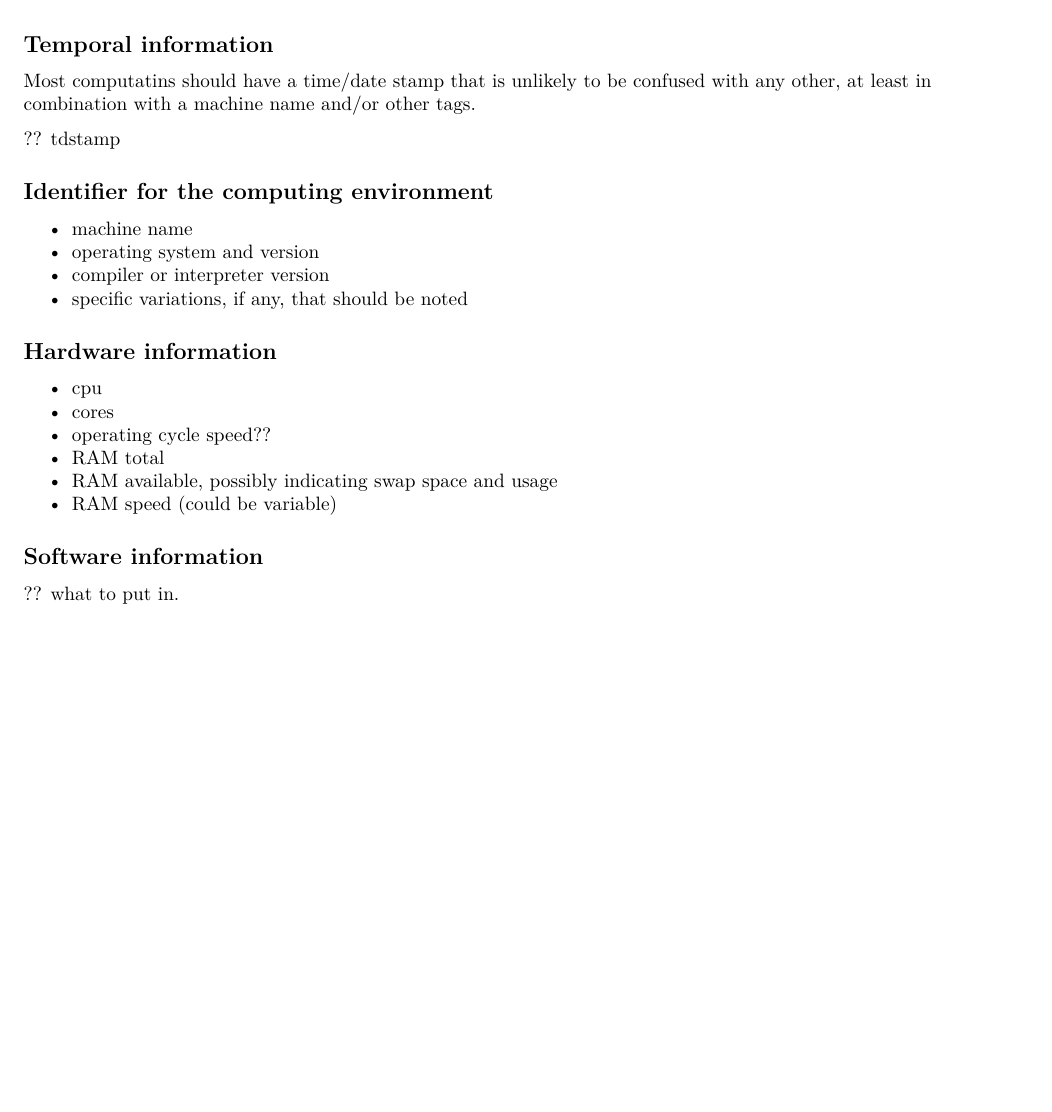
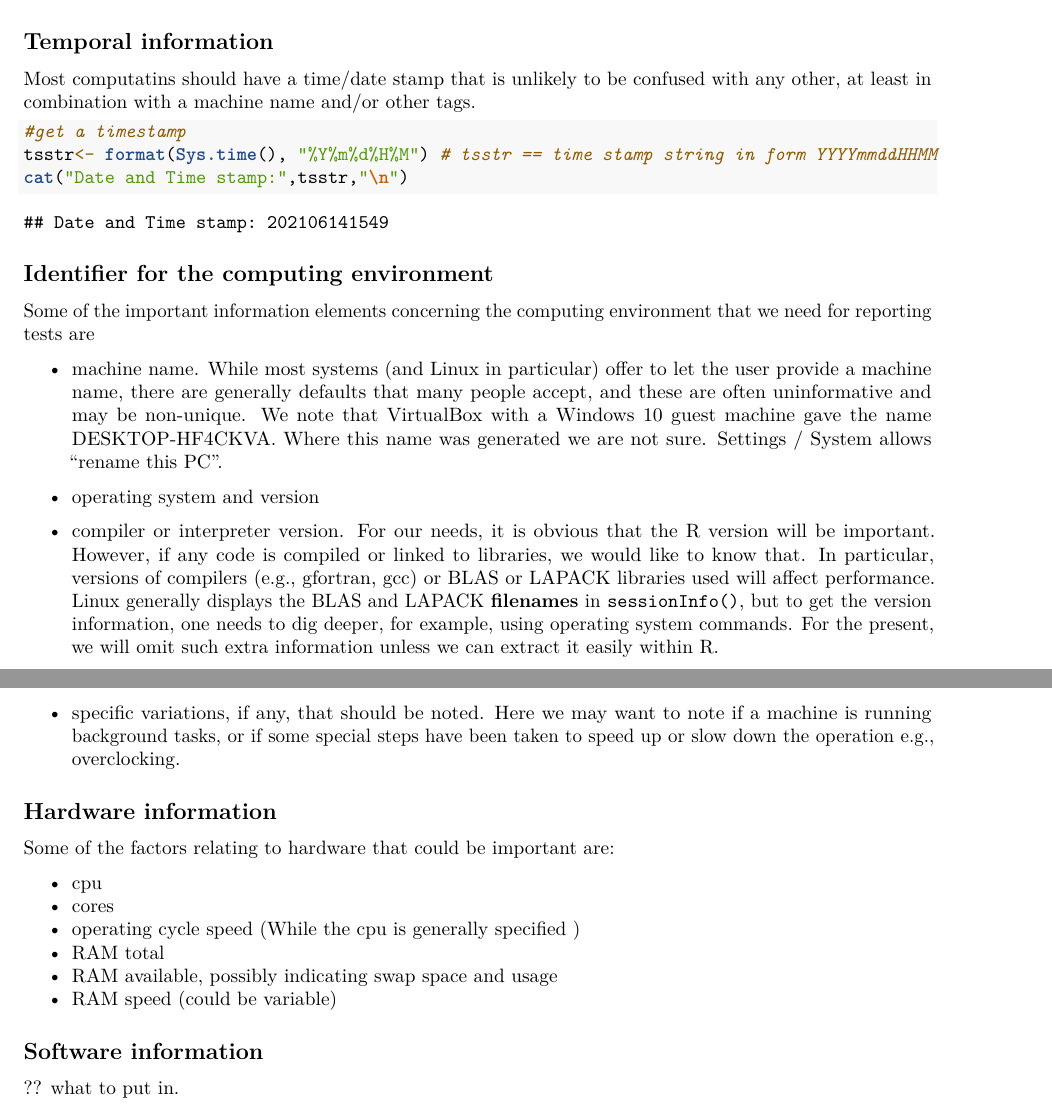
Before and after one commit to ArkaB-DS/GSOC21-improveNLS, an R Markdown document (MachineSummary.Rmd): part of page 1 of 4 before the commit and two parts of pages 1 and 2 of 4 after it, the two joined at a grey line, cut so that both start at the same text, the shorter picture padded with empty space. Rendered offline with R 4.5, knitr and Pandoc, then LaTeX, with nearby package versions; some code elsewhere in the file could not run offline.

Commit message:
suitable summary sting ??

````diff
--- a/MachineSummary.Rmd
+++ b/MachineSummary.Rmd
@@ -30,21 +30,46 @@ to develop new names for our set of information.
 Most computatins should have a time/date stamp that is unlikely to be confused with any
 other, at least in combination with a machine name and/or other tags.
 
-?? tdstamp
-
+```{r tdstamp}
+#get a timestamp
+tsstr<- format(Sys.time(), "%Y%m%d%H%M") # tsstr == time stamp string in form YYYYmmddHHMM
+cat("Date and Time stamp:",tsstr,"\n")
+```
 ## Identifier for the computing environment
 
-- machine name
+Some of the important information elements concerning the computing environment that
+we need for reporting tests are
+
+- machine name. While most systems (and Linux in particular) offer to let the user
+  provide a machine name, there are generally defaults that many people accept, and
+  these are often uninformative and may be non-unique. We note that VirtualBox with
+  a Windows 10 guest machine gave the name DESKTOP-HF4CKVA. Where this name was
+  generated we are not sure. Settings / System allows "rename this PC".
+
 - operating system and version
-- compiler or interpreter version
-- specific variations, if any, that should be noted
+
+- compiler or interpreter version. For our needs, it is obvious that the R version
+  will be important. However, if any code is compiled or linked to libraries, we
+  would like to know that. In particular, versions of compilers (e.g., gfortran,
+  gcc) or BLAS or LAPACK libraries used will affect performance. Linux generally
+  displays the BLAS and LAPACK **filenames** in `sessionInfo()`, but to get the
+  version information, one needs to dig deeper, for example, using operating
+  system commands. For the present, we will omit such extra information unless
+  we can extract it easily within R.
+
+- specific variations, if any, that should be noted. Here we may want to note if
+  a machine is running background tasks, or if some special steps have been
+  taken to speed up or slow down the operation e.g., overclocking.
+
 
 
 ## Hardware information
 
+Some of the factors relating to hardware that could be important are:
+
 - cpu
 - cores
-- operating cycle speed??
+- operating cycle speed (While the cpu is generally specified )
 - RAM total
 - RAM available, possibly indicating swap space and usage
 - RAM speed (could be variable)
````
Also changed, not shown: MachineSummary.pdf, MachineSummary.Rmd (27 more changed lines).
